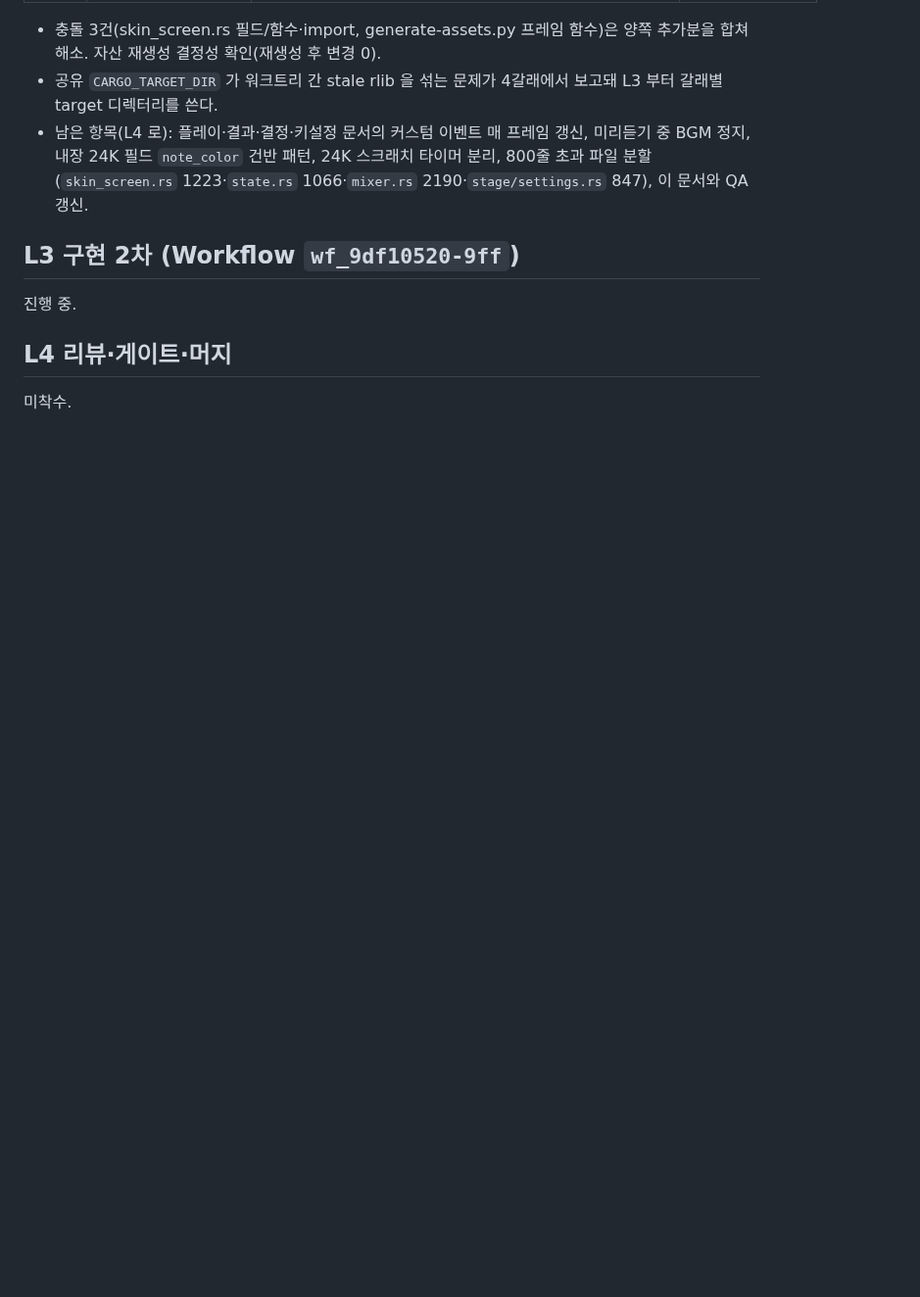
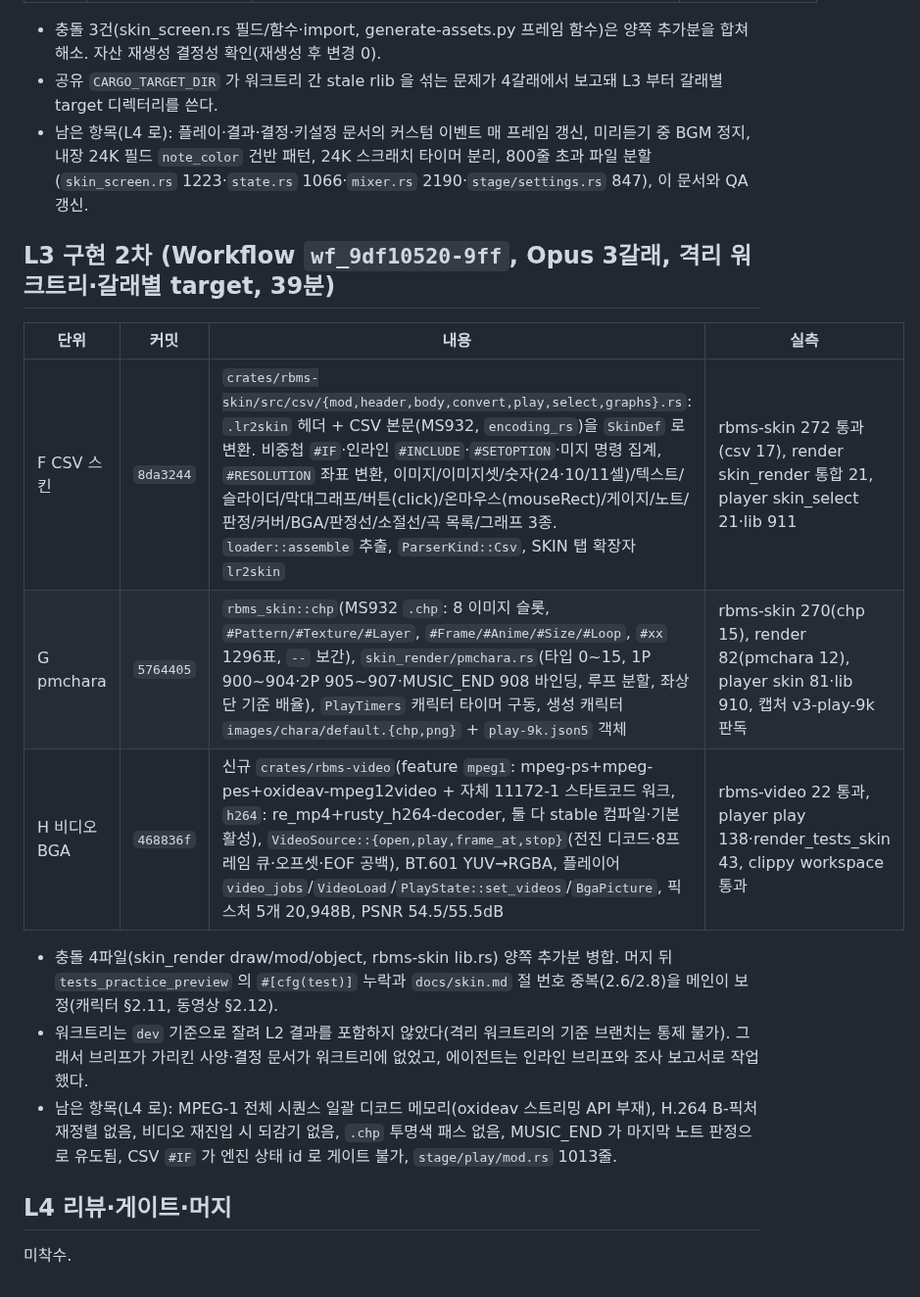
Before and after one commit to B-HS/R-BMS, a Markdown page: docs/history/2026-09-18-skin-followups.md, the part around the change. Shown at 98% size. GitHub-like rendering; blank space fills up the shorter version.

Commit message:
docs(skin): L3 결과 기록

```diff
--- a/docs/history/2026-09-18-skin-followups.md
+++ b/docs/history/2026-09-18-skin-followups.md
@@ -23,9 +23,17 @@
 - 공유 `CARGO_TARGET_DIR` 가 워크트리 간 stale rlib 을 섞는 문제가 4갈래에서 보고돼 L3 부터 갈래별 target 디렉터리를 쓴다.
 - 남은 항목(L4 로): 플레이·결과·결정·키설정 문서의 커스텀 이벤트 매 프레임 갱신, 미리듣기 중 BGM 정지, 내장 24K 필드 `note_color` 건반 패턴, 24K 스크래치 타이머 분리, 800줄 초과 파일 분할(`skin_screen.rs` 1223·`state.rs` 1066·`mixer.rs` 2190·`stage/settings.rs` 847), 이 문서와 QA 갱신.
 
-## L3 구현 2차 (Workflow `wf_9df10520-9ff`)
+## L3 구현 2차 (Workflow `wf_9df10520-9ff`, Opus 3갈래, 격리 워크트리·갈래별 target, 39분)
 
-진행 중.
+| 단위 | 커밋 | 내용 | 실측 |
+| --- | --- | --- | --- |
+| F CSV 스킨 | `8da3244` | `crates/rbms-skin/src/csv/{mod,header,body,convert,play,select,graphs}.rs`: `.lr2skin` 헤더 + CSV 본문(MS932, `encoding_rs`)을 `SkinDef` 로 변환. 비중첩 `#IF`·인라인 `#INCLUDE`·`#SETOPTION`·미지 명령 집계, `#RESOLUTION` 좌표 변환, 이미지/이미지셋/숫자(24·10/11셀)/텍스트/슬라이더/막대그래프/버튼(click)/온마우스(mouseRect)/게이지/노트/판정/커버/BGA/판정선/소절선/곡 목록/그래프 3종. `loader::assemble` 추출, `ParserKind::Csv`, SKIN 탭 확장자 `lr2skin` | rbms-skin 272 통과(csv 17), render skin_render 통합 21, player skin_select 21·lib 911 |
+| G pmchara | `5764405` | `rbms_skin::chp`(MS932 `.chp`: 8 이미지 슬롯, `#Pattern/#Texture/#Layer`, `#Frame/#Anime/#Size/#Loop`, `#xx` 1296표, `--` 보간), `skin_render/pmchara.rs`(타입 0~15, 1P 900~904·2P 905~907·MUSIC_END 908 바인딩, 루프 분할, 좌상단 기준 배율), `PlayTimers` 캐릭터 타이머 구동, 생성 캐릭터 `images/chara/default.{chp,png}` + `play-9k.json5` 객체 | rbms-skin 270(chp 15), render 82(pmchara 12), player skin 81·lib 910, 캡처 v3-play-9k 판독 |
+| H 비디오 BGA | `468836f` | 신규 `crates/rbms-video`(feature `mpeg1`: mpeg-ps+mpeg-pes+oxideav-mpeg12video + 자체 11172-1 스타트코드 워크, `h264`: re_mp4+rusty_h264-decoder, 둘 다 stable 컴파일·기본 활성), `VideoSource::{open,play,frame_at,stop}`(전진 디코드·8프레임 큐·오프셋·EOF 공백), BT.601 YUV→RGBA, 플레이어 `video_jobs`/`VideoLoad`/`PlayState::set_videos`/`BgaPicture`, 픽스처 5개 20,948B, PSNR 54.5/55.5dB | rbms-video 22 통과, player play 138·render_tests_skin 43, clippy workspace 통과 |
+
+- 충돌 4파일(skin_render draw/mod/object, rbms-skin lib.rs) 양쪽 추가분 병합. 머지 뒤 `tests_practice_preview` 의 `#[cfg(test)]` 누락과 `docs/skin.md` 절 번호 중복(2.6/2.8)을 메인이 보정(캐릭터 §2.11, 동영상 §2.12).
+- 워크트리는 `dev` 기준으로 잘려 L2 결과를 포함하지 않았다(격리 워크트리의 기준 브랜치는 통제 불가). 그래서 브리프가 가리킨 사양·결정 문서가 워크트리에 없었고, 에이전트는 인라인 브리프와 조사 보고서로 작업했다.
+- 남은 항목(L4 로): MPEG-1 전체 시퀀스 일괄 디코드 메모리(oxideav 스트리밍 API 부재), H.264 B-픽처 재정렬 없음, 비디오 재진입 시 되감기 없음, `.chp` 투명색 패스 없음, MUSIC_END 가 마지막 노트 판정으로 유도됨, CSV `#IF` 가 엔진 상태 id 로 게이트 불가, `stage/play/mod.rs` 1013줄.
 
 ## L4 리뷰·게이트·머지
 
```
Also changed, not shown: docs/PROCESS.md (+1 -1 lines), docs/crates.md (+1 -1 lines).
